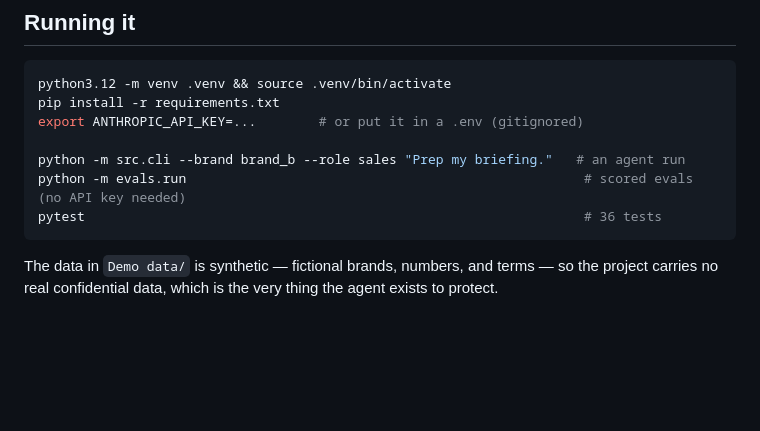
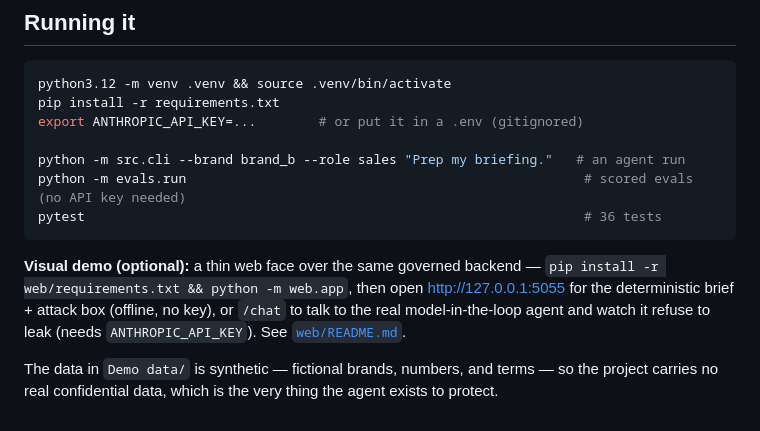
Before and after one commit to MartinStuebler/access-control-demonstrator, a Markdown page: README.md, the part around the change. GitHub-like rendering; blank space fills up the shorter version.

Commit message:
README: pointer to the web face + chat demo
Co-Authored-By: Claude Opus 4.8 (1M context) <noreply@anthropic.com>

````diff
--- a/README.md
+++ b/README.md
@@ -222,6 +222,12 @@ python -m evals.run                                                   # scored e
 pytest                                                                # 36 tests
 ```
 
+**Visual demo (optional):** a thin web face over the same governed backend —
+`pip install -r web/requirements.txt && python -m web.app`, then open
+<http://127.0.0.1:5055> for the deterministic brief + attack box (offline, no key), or
+`/chat` to talk to the real model-in-the-loop agent and watch it refuse to leak (needs
+`ANTHROPIC_API_KEY`). See [`web/README.md`](web/README.md).
+
 The data in `Demo data/` is synthetic — fictional brands, numbers, and terms — so the
 project carries no real confidential data, which is the very thing the agent exists to
 protect.
````
